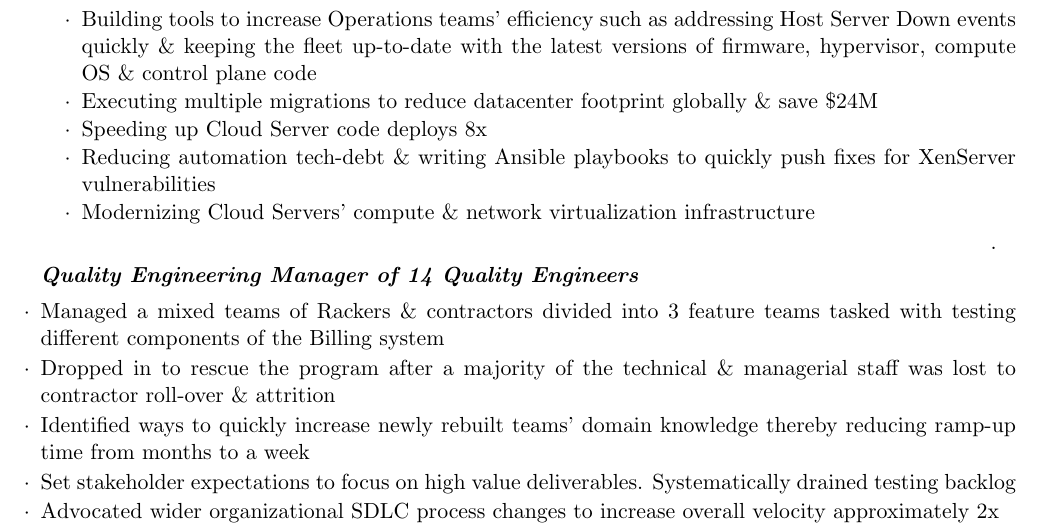
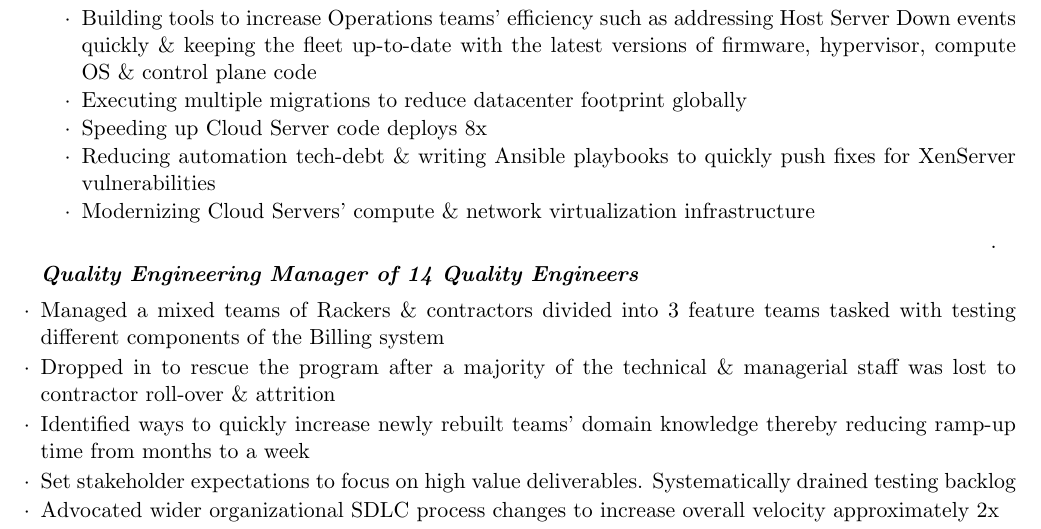
Before and after one commit to habib/resume, a LaTeX CV (Habibullah_resume.tex): part of page 2 of 3, cut so that both start at the same text. Compiled offline with pdfLaTeX.

Commit message:
Need stats on dc migrations savings

```diff
--- a/Habibullah_resume.tex
+++ b/Habibullah_resume.tex
@@ -90,7 +90,7 @@ More than 15 years of software industry experience with about 9 in technical lea
     \vspace{-0.5em}
     \begin{itemize}  \itemsep0.5pt \parskip0pt
     \item[$\cdot$] Building tools to increase Operations teams' efficiency such as addressing Host Server Down events quickly \& keeping the fleet up-to-date with the latest versions of firmware, hypervisor, compute OS \& control plane code
-    \item[$\cdot$] Executing multiple migrations to reduce datacenter footprint globally \& save \$24M
+    \item[$\cdot$] Executing multiple migrations to reduce datacenter footprint globally
     \item[$\cdot$] Speeding up Cloud Server code deploys 8x
     \item[$\cdot$] Reducing automation tech-debt \& writing Ansible playbooks to quickly push fixes for XenServer vulnerabilities
     \item[$\cdot$] Modernizing Cloud Servers' compute \& network virtualization infrastructure
```
